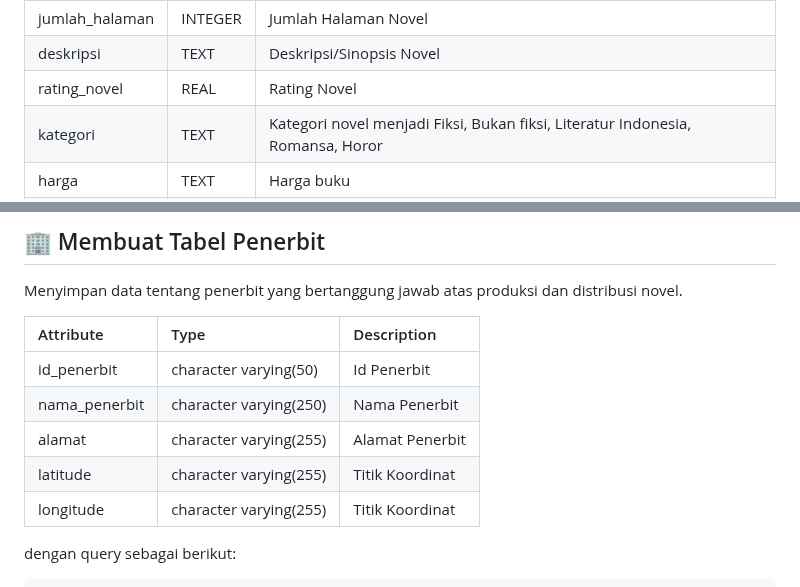
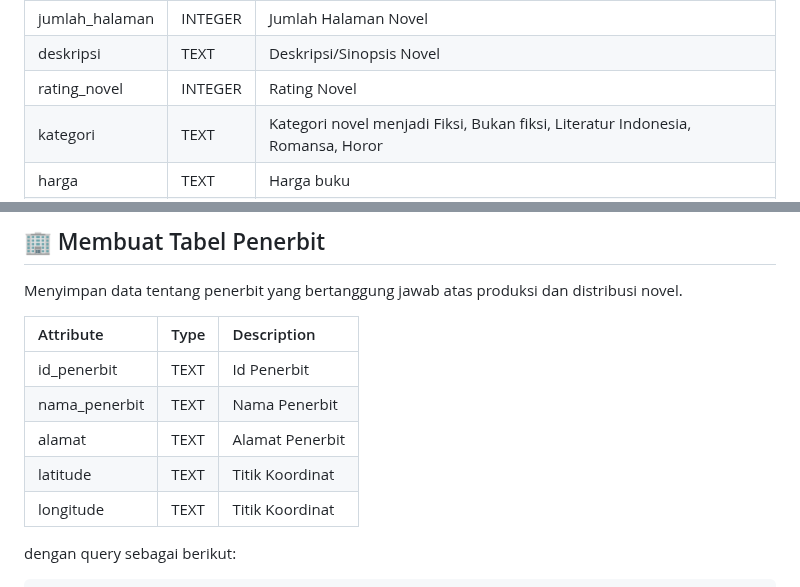
Before and after one commit to Adibun-jpg/MDS-Kelompok-3-Data-Novel, a Markdown page: README.md, 2 parts joined by grey strips. Rendered like a GitHub page.

```diff
--- a/README.md
+++ b/README.md
@@ -122,7 +122,7 @@ Menyediakan detail lengkap tentang novel, termasuk ISBN, judul, bahasa, tahun te
 | edisi	    	             | TEXT| Edisi Novel                                      |
 | jumlah_halaman	    	 | INTEGER                | Jumlah Halaman Novel                             |
 | deskripsi    	             | TEXT                   | Deskripsi/Sinopsis Novel                         |
-| rating_novel	    	     | REAL                  | Rating Novel                                     |
+| rating_novel	    	     | INTEGER                  | Rating Novel                                     |
 | kategori		     | TEXT			| Kategori novel menjadi Fiksi, Bukan fiksi, Literatur Indonesia, Romansa, Horor|
 | harga			     | TEXT			| Harga buku |
 | link			     | TEXT			| direct link ke ecomerce |
@@ -190,12 +190,12 @@ CREATE TABLE "penulis" (
 Menyimpan data tentang penerbit yang bertanggung jawab atas produksi dan distribusi novel.
 
 | Attribute                  | Type                   | Description                     		         |
-|:---------------------------|:-----------------------|:---------------------------------------------------------|
-| id_penerbit                | character varying(50)  | Id Penerbit                    		                 |
-| nama_penerbit              | character varying(250) | Nama Penerbit                  		                 |
-| alamat                     | character varying(255) | Alamat Penerbit                     	                 |
-| latitude                   | character varying(255) | Titik Koordinat                     	                 |
-| longitude                  | character varying(255) | Titik Koordinat                      	                 |
+|:---------------------------|:-----------------------|:---------------------------------------------|
+| id_penerbit                | TEXT                   | Id Penerbit                    		           |
+| nama_penerbit              | TEXT                   | Nama Penerbit                  		           |
+| alamat                     | TEXT                   | Alamat Penerbit                     	       |
+| latitude                   | TEXT                   | Titik Koordinat                     	       |
+| longitude                  | TEXT                   | Titik Koordinat                      	       |
 
 dengan query sebagai berikut:
 
```
Also changed, not shown: other parts of README.md (+1 -1 lines).
